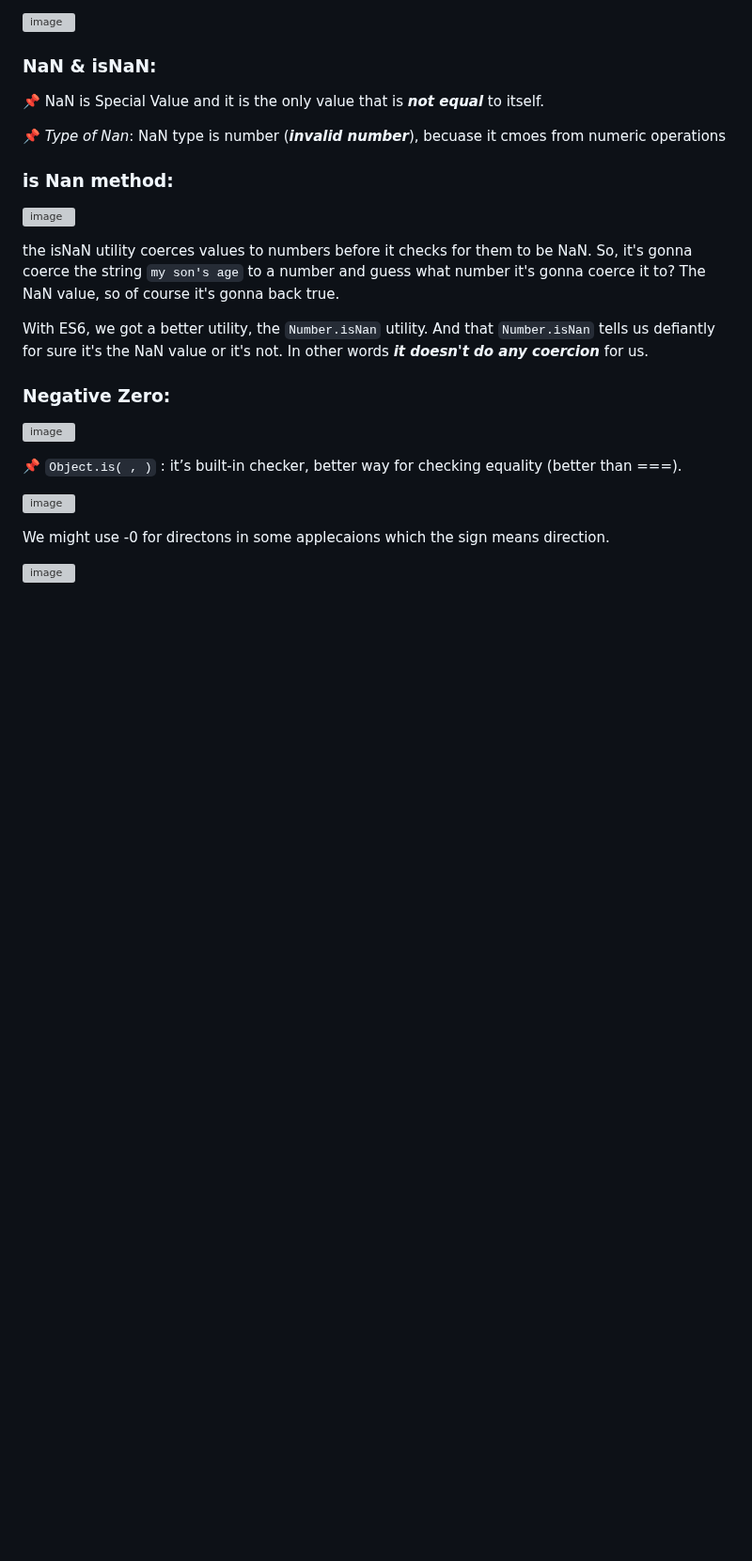
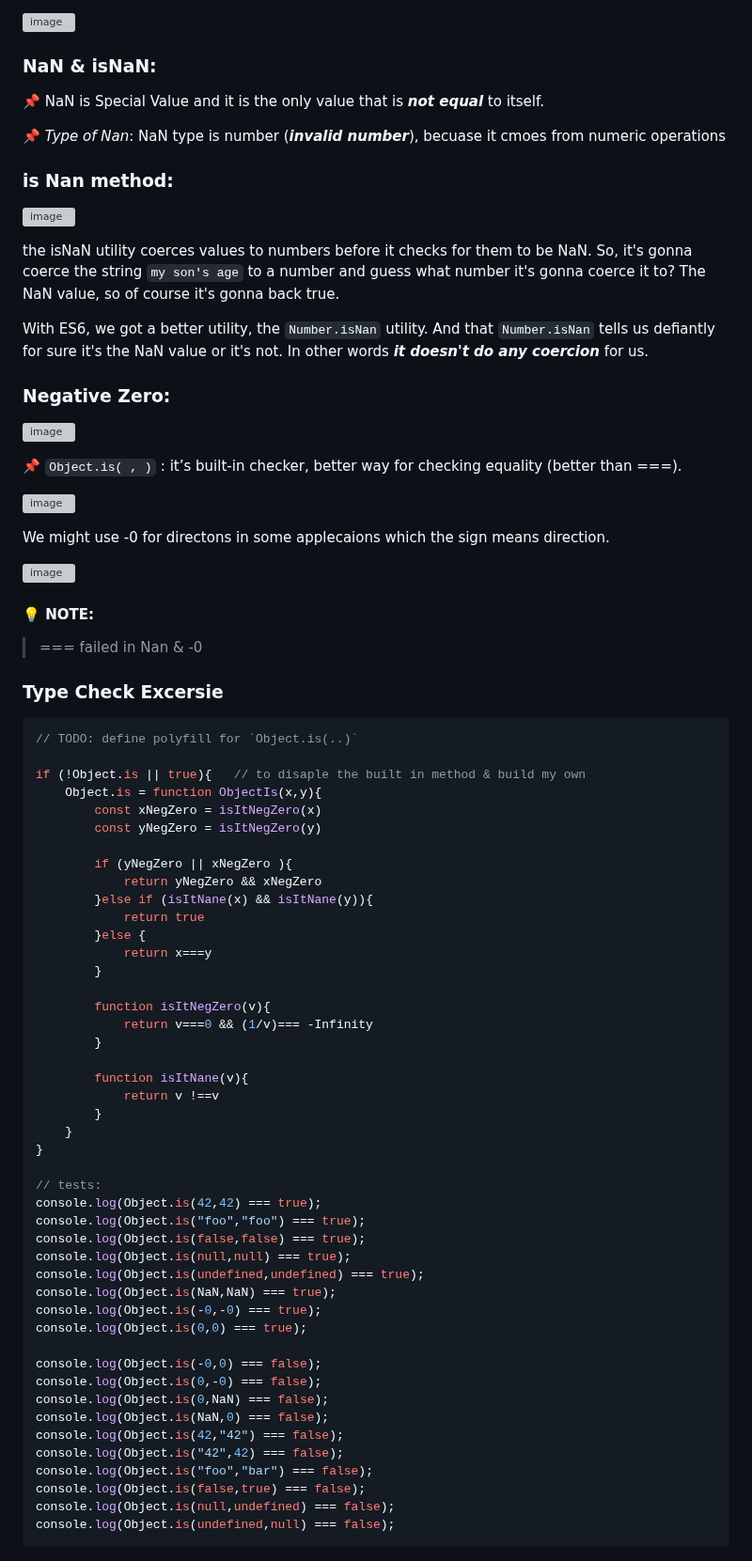
Before and after one commit to aya-thafer2/Mastering-JavaScript-in-20-Days, a Markdown page: Day11.md, the part around the change. Shown at 94% size. GitHub-like rendering; blank space fills up the shorter version; grey boxes are pictures that could not be loaded.

````diff
--- a/Day11.md
+++ b/Day11.md
@@ -108,3 +108,58 @@ With ES6, we got a better utility, the `Number.isNan` utility. And that `Number.
 We might use -0 for directons in some applecaions which the sign means direction.
 
 ![image](https://github.com/aya-thafer2/Mastering-JavaScript-in-20-Days/assets/121509832/155b7443-5484-490c-9e2d-4a4b08d1c33d)
+
+
+
+#### 💡 **NOTE**:
+>  === failed in Nan & -0
+
+
+### Type Check Excersie
+```javaScript
+// TODO: define polyfill for `Object.is(..)`
+
+if (!Object.is || true){   // to disaple the built in method & build my own
+    Object.is = function ObjectIs(x,y){
+        const xNegZero = isItNegZero(x)
+        const yNegZero = isItNegZero(y)
+
+        if (yNegZero || xNegZero ){
+            return yNegZero && xNegZero
+        }else if (isItNane(x) && isItNane(y)){
+            return true
+        }else {
+            return x===y
+        }
+
+        function isItNegZero(v){
+            return v===0 && (1/v)=== -Infinity
+        }
+
+        function isItNane(v){
+            return v !==v
+        }
+    }
+}
+
+// tests:
+console.log(Object.is(42,42) === true);
+console.log(Object.is("foo","foo") === true);
+console.log(Object.is(false,false) === true);
+console.log(Object.is(null,null) === true);
+console.log(Object.is(undefined,undefined) === true);
+console.log(Object.is(NaN,NaN) === true);
+console.log(Object.is(-0,-0) === true);
+console.log(Object.is(0,0) === true);
+
+console.log(Object.is(-0,0) === false);
+console.log(Object.is(0,-0) === false);
+console.log(Object.is(0,NaN) === false);
+console.log(Object.is(NaN,0) === false);
+console.log(Object.is(42,"42") === false);
+console.log(Object.is("42",42) === false);
+console.log(Object.is("foo","bar") === false);
+console.log(Object.is(false,true) === false);
+console.log(Object.is(null,undefined) === false);
+console.log(Object.is(undefined,null) === false);
+```
````
